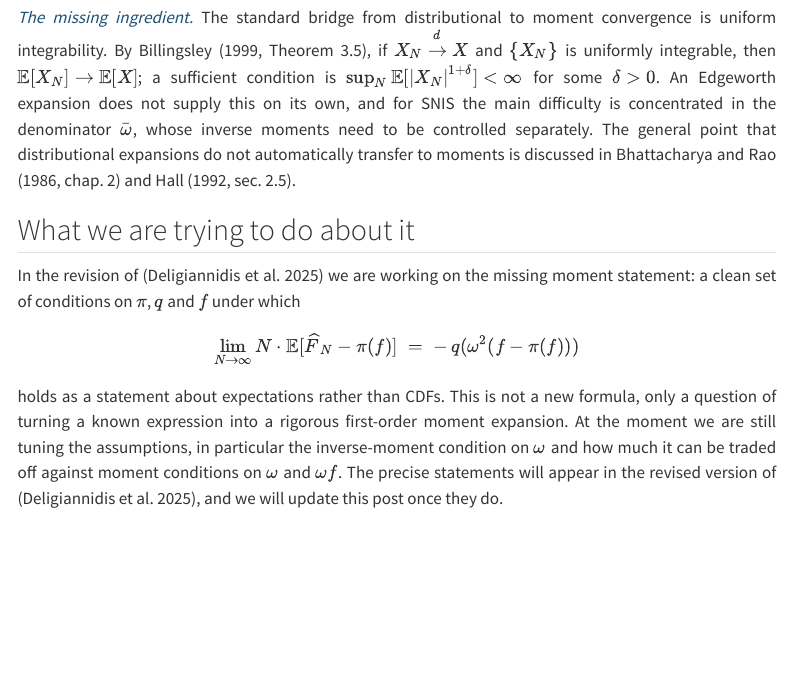
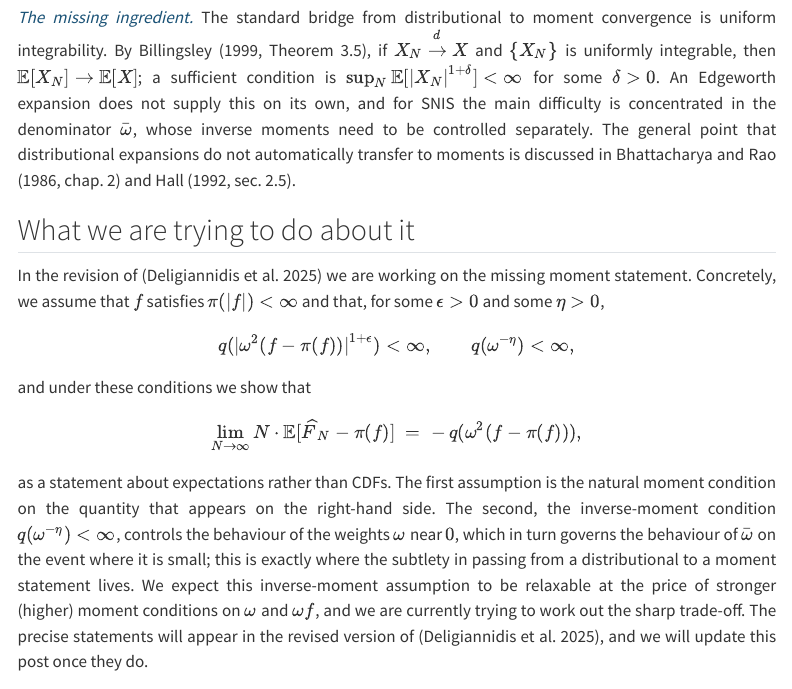
Before and after one commit to mehdi-khribch/mehdi-khribch.github.io, a Quarto document (posts/origins-asymptotic-bias/index.qmd): the page in a window 1100 px wide, from 2900 px down. Rendered offline with R 4.5, knitr and Pandoc in place of Quarto, with nearby package versions; menus at the side of the page are left out.

Commit message:
Add closing paragraph to Origins of the Asymptotic Bias post

```diff
--- a/posts/origins-asymptotic-bias/index.qmd
+++ b/posts/origins-asymptotic-bias/index.qmd
@@ -90,11 +90,15 @@ A rare but large spike is invisible to the CDF at any fixed $z$ yet shifts the m
 
 ## What we are trying to do about it
 
-In the revision of [@djkw] we are working on the missing moment statement: a clean set of conditions on $\pi$, $q$ and $f$ under which
+In the revision of [@djkw] we are working on the missing moment statement. Concretely, we assume that $f$ satisfies $\pi(|f|) < \infty$ and that, for some $\epsilon > 0$ and some $\eta > 0$,
 $$
-\lim_{N\to\infty} N \cdot \mathbb{E}[\widehat F_N - \pi(f)] \;=\; -\, q(\omega^2 (f-\pi(f)))
+q(|\omega^2 (f - \pi(f))|^{1+\epsilon}) < \infty, \qquad q(\omega^{-\eta}) < \infty,
 $$
-holds as a statement about expectations rather than CDFs. This is not a new formula, only a question of turning a known expression into a rigorous first-order moment expansion. At the moment we are still tuning the assumptions, in particular the inverse-moment condition on $\omega$ and how much it can be traded off against moment conditions on $\omega$ and $\omega f$. The precise statements will appear in the revised version of [@djkw], and we will update this post once they do.
+and under these conditions we show that
+$$
+\lim_{N\to\infty} N \cdot \mathbb{E}[\widehat F_N - \pi(f)] \;=\; -\, q(\omega^2 (f-\pi(f))),
+$$
+as a statement about expectations rather than CDFs. The first assumption is the natural moment condition on the quantity that appears on the right-hand side. The second, the inverse-moment condition $q(\omega^{-\eta}) < \infty$, controls the behaviour of the weights $\omega$ near $0$, which in turn governs the behaviour of $\bar\omega$ on the event where it is small; this is exactly where the subtlety in passing from a distributional to a moment statement lives. We expect this inverse-moment assumption to be relaxable at the price of stronger (higher) moment conditions on $\omega$ and $\omega f$, and we are currently trying to work out the sharp trade-off. The precise statements will appear in the revised version of [@djkw], and we will update this post once they do.
 
 ## A parallel, independent result
 
```
